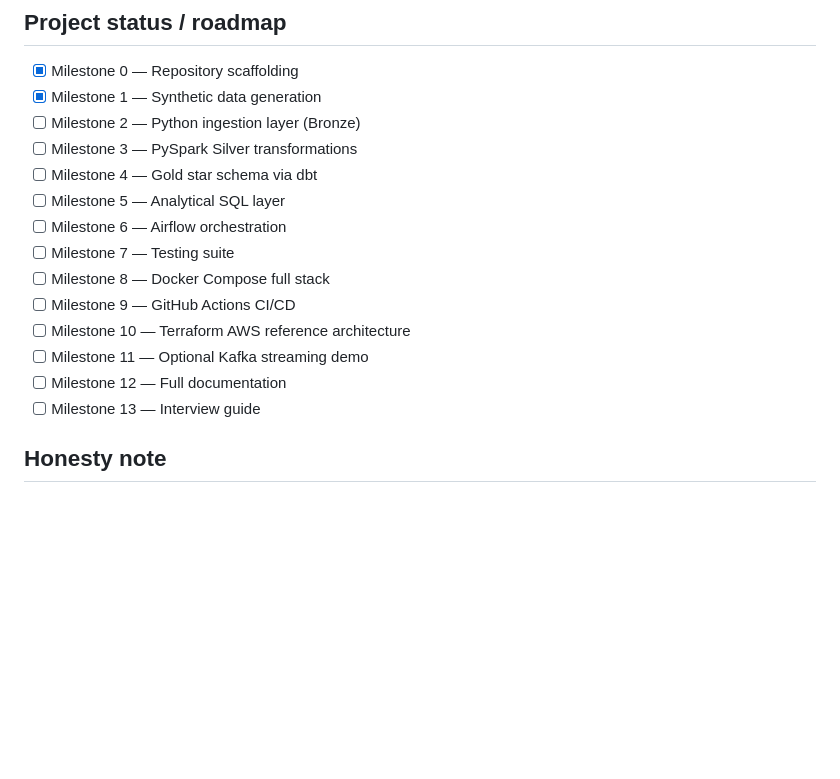
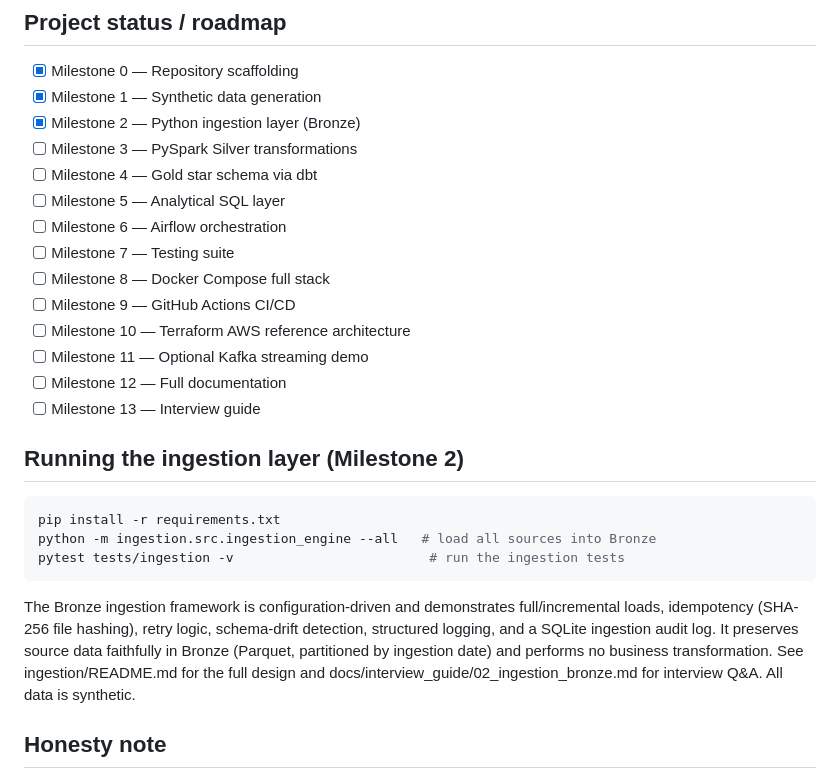
Before and after one commit to Gundabathina/claimslake, a Markdown page: README.md, the part around the change. GitHub-like rendering; blank space fills up the shorter version.

Commit message:
docs: mark Milestone 2 complete and add ingestion quickstart to README

````diff
--- a/README.md
+++ b/README.md
@@ -83,7 +83,7 @@ claimslake/
 
 - [x] Milestone 0 — Repository scaffolding
 - [x] Milestone 1 — Synthetic data generation
-- [ ] Milestone 2 — Python ingestion layer (Bronze)
+- [x] Milestone 2 — Python ingestion layer (Bronze)
 - [ ] Milestone 3 — PySpark Silver transformations
 - [ ] Milestone 4 — Gold star schema via dbt
 - [ ] Milestone 5 — Analytical SQL layer
@@ -96,6 +96,16 @@ claimslake/
 - [ ] Milestone 12 — Full documentation
 - [ ] Milestone 13 — Interview guide
 
+## Running the ingestion layer (Milestone 2)
+
+```bash
+pip install -r requirements.txt
+python -m ingestion.src.ingestion_engine --all   # load all sources into Bronze
+pytest tests/ingestion -v                         # run the ingestion tests
+```
+
+The Bronze ingestion framework is configuration-driven and demonstrates full/incremental loads, idempotency (SHA-256 file hashing), retry logic, schema-drift detection, structured logging, and a SQLite ingestion audit log. It preserves source data faithfully in Bronze (Parquet, partitioned by ingestion date) and performs no business transformation. See ingestion/README.md for the full design and docs/interview_guide/02_ingestion_bronze.md for interview Q&A. All data is synthetic.
+
 ## Honesty note
 
 This is a personal portfolio project built with synthetic data to demonstrate data engineering skills. It does not represent real employment experience, a real company's data, or a live production deployment. Any AWS architecture described is a documented reference design implemented via Terraform; cloud resources are not kept running live to avoid unnecessary cost. See `docs/interview_guide` for a full, honest breakdown of what was actually run versus simulated.
````
